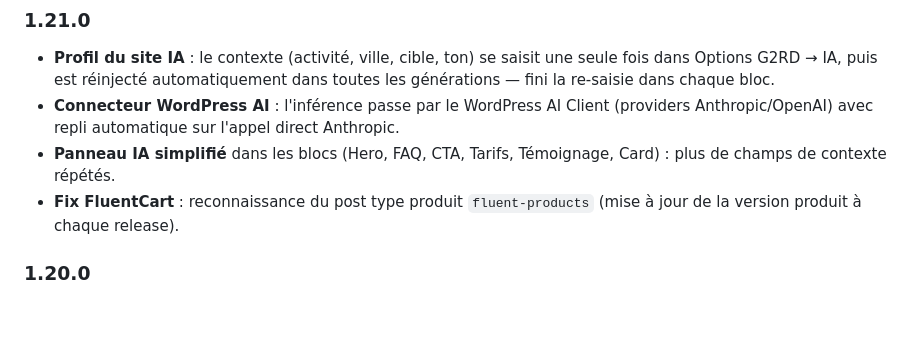
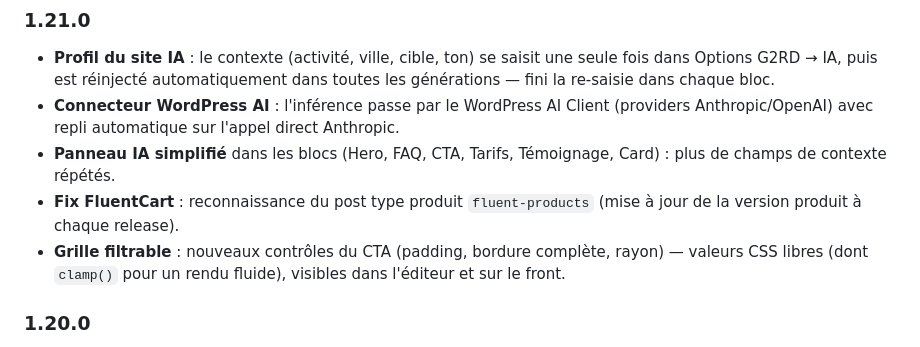
Before and after one commit to SebG2RD/g2rd-theme, a Markdown page: README.md, the part around the change. Drawn GitHub-style; blank space fills up the shorter version.

Commit message:
chore: changelog 1.21.0 — ajoute les contrôles CTA filterable-grid
Co-Authored-By: Claude Opus 4.8 <noreply@anthropic.com>

```diff
--- a/README.md
+++ b/README.md
@@ -133,6 +133,7 @@ g2rd-theme/
 - **Connecteur WordPress AI** : l'inférence passe par le WordPress AI Client (providers Anthropic/OpenAI) avec repli automatique sur l'appel direct Anthropic.
 - **Panneau IA simplifié** dans les blocs (Hero, FAQ, CTA, Tarifs, Témoignage, Card) : plus de champs de contexte répétés.
 - **Fix FluentCart** : reconnaissance du post type produit `fluent-products` (mise à jour de la version produit à chaque release).
+- **Grille filtrable** : nouveaux contrôles du CTA (padding, bordure complète, rayon) — valeurs CSS libres (dont `clamp()` pour un rendu fluide), visibles dans l'éditeur et sur le front.
 
 ### **1.20.0**
 
```
